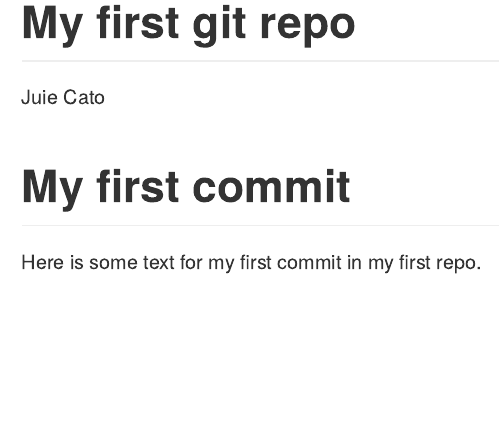
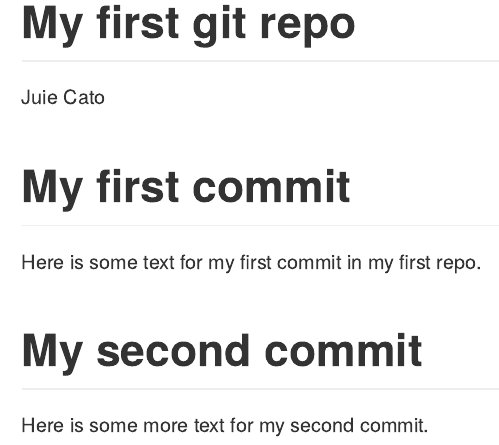
Before and after one commit to Jncato18/data550-test, an R Markdown document (README.Rmd): the page in a window 1100 px wide, from its top. Rendered offline with R 4.5, knitr and Pandoc, with nearby package versions.

Commit message:
added new section to README

```diff
--- a/README.Rmd
+++ b/README.Rmd
@@ -7,3 +7,7 @@ output: github_document
 # My first commit
 
 Here is some text for my first commit in my first repo.
+
+# My second commit
+
+Here is some more text for my second commit.
```
